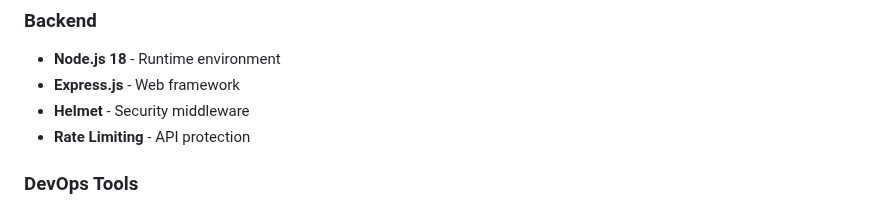
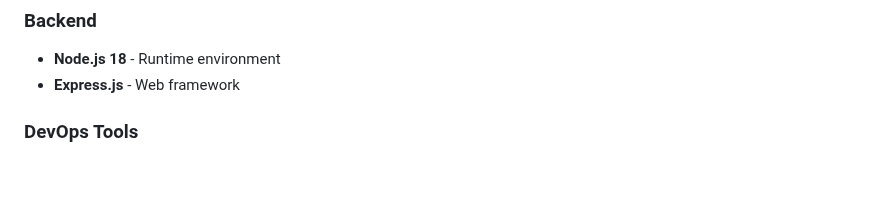
Before and after one commit to Janhavi-j001/Case-study, a Markdown page: README.md, the part around the change. GitHub-like rendering; blank space fills up the shorter version.

Commit message:
Update backend tools in README
Removed Helmet and Rate Limiting from backend tools list.

```diff
--- a/README.md
+++ b/README.md
@@ -69,8 +69,6 @@ A complete enterprise-grade DevOps pipeline demonstrating CI/CD, Infrastructure
 ### Backend
 - **Node.js 18** - Runtime environment
 - **Express.js** - Web framework
-- **Helmet** - Security middleware
-- **Rate Limiting** - API protection
 
 ### DevOps Tools
 - **Jenkins** - CI/CD automation
```
